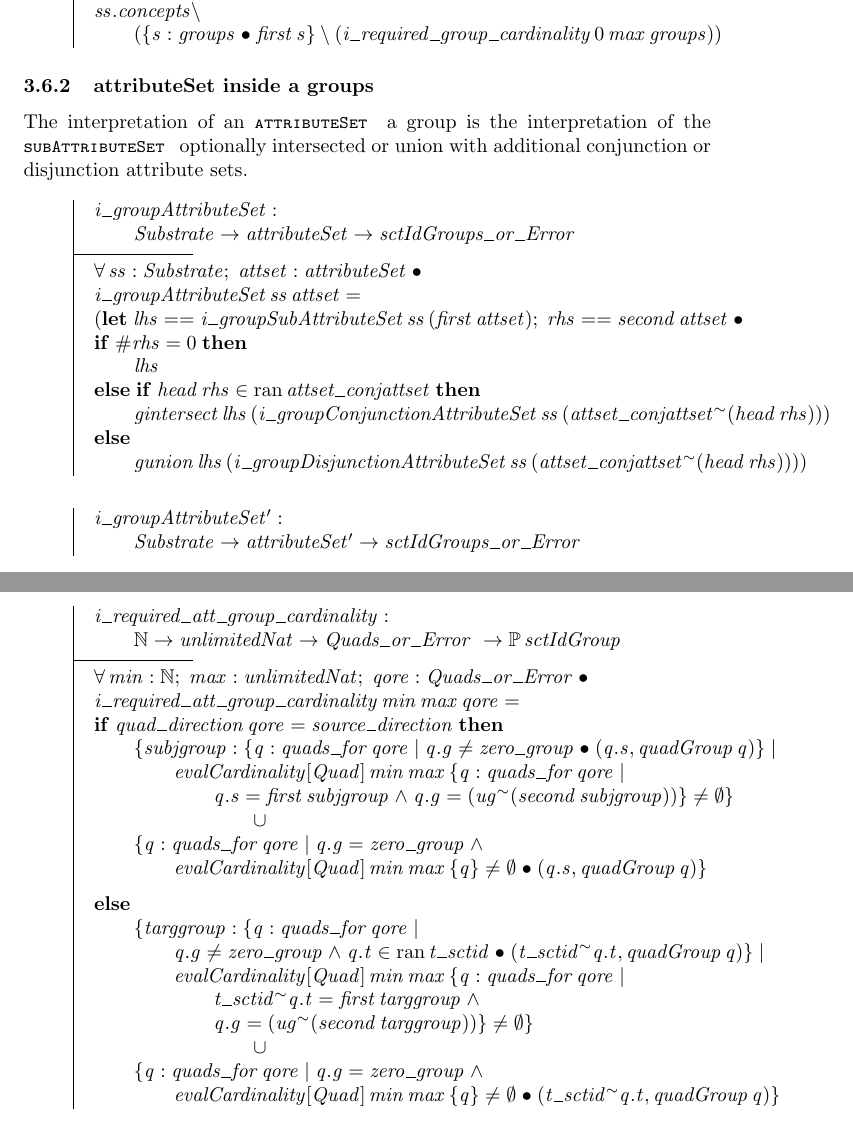
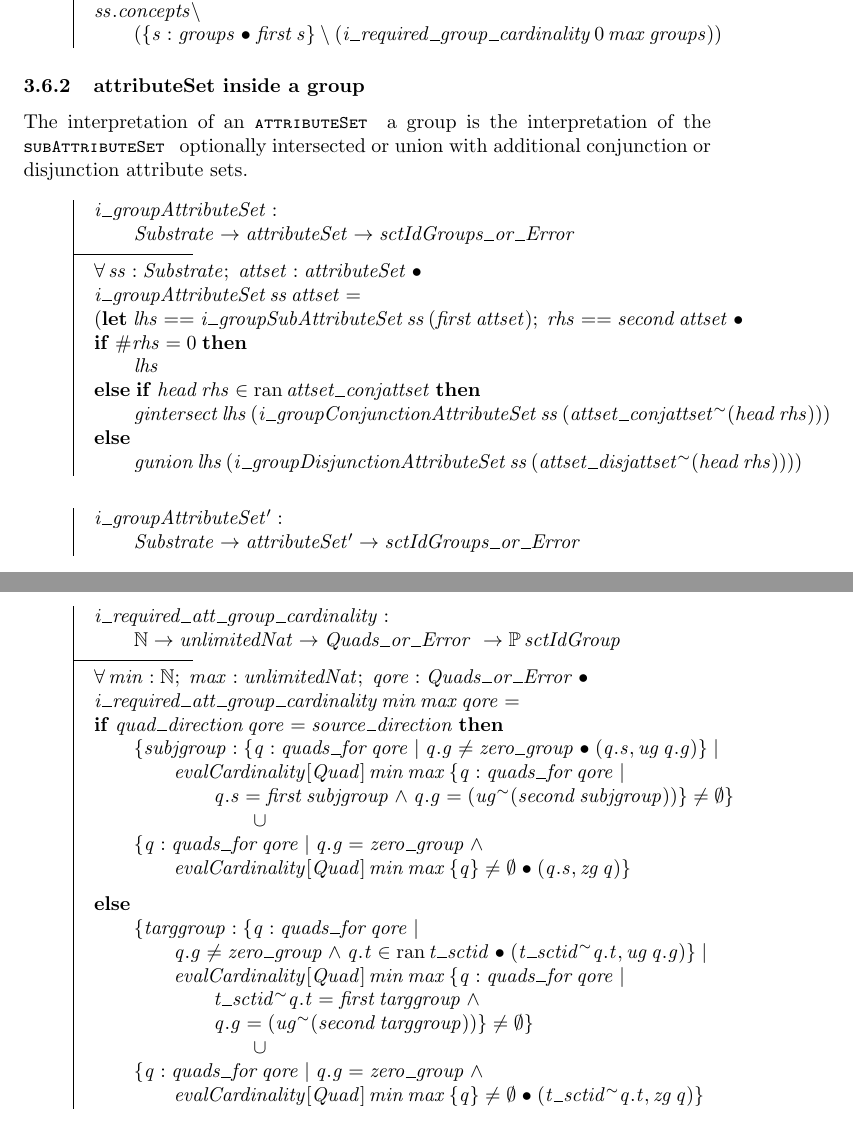
Before and after one commit to hsolbrig/FormalExpressionSpec, a LaTeX document (Spec.tex): two parts of pages 27 and 30 of 41, joined at a grey line, cut so that both start at the same text. The pictures show the PDF file Spec.pdf that the author committed with the source.

Commit message:
A number of minor bug fixes

```diff
--- a/Spec.tex
+++ b/Spec.tex
@@ -767,7 +767,7 @@ conjunctionOrDisjunctionAttributeSet ::= \\
  \ELSE \IF head~rhs \in \ran attset\_conjattset \THEN \\
  \t1  intersect~lhs~(i\_conjunctionAttributeSet~ss~(attset\_conjattset \inv (head~rhs))) \\
   \ELSE \\
-  \t1 union~lhs~(i\_disjunctionAttributeSet~ss~(attset\_conjattset \inv (head~rhs))))
+  \t1 union~lhs~(i\_disjunctionAttributeSet~ss~(attset\_disjattset \inv (head~rhs))))
 \end{axdef}
 
 \begin{axdef}
@@ -1136,7 +1136,7 @@ ss.concepts \setminus \\
 
 
 
-\subsubsection{attributeSet inside a groups}
+\subsubsection{attributeSet inside a group}
 The interpretation of an \spec{attributeSet} a group is the interpretation of the \spec{subAttributeSet}
 optionally intersected or union with additional conjunction or disjunction attribute sets.
 
@@ -1153,7 +1153,7 @@ optionally intersected or union with additional conjunction or disjunction attri
  \ELSE \IF head~rhs \in \ran attset\_conjattset \THEN \\
  \t1 gintersect~lhs~(i\_groupConjunctionAttributeSet~ss~(attset\_conjattset \inv (head~rhs))) \\
   \ELSE \\
-  \t1 gunion~lhs~(i\_groupDisjunctionAttributeSet~ss~(attset\_conjattset \inv (head~rhs))))
+  \t1 gunion~lhs~(i\_groupDisjunctionAttributeSet~ss~(attset\_disjattset \inv (head~rhs))))
 \end{axdef}
 \begin{axdef}
    i\_groupAttributeSet' : \\
@@ -1285,22 +1285,22 @@ $i\_required\_att\_group\_cardinality$ returns the set of subject or target scti
    \forall min : \nat; max : unlimitedNat; qore : Quads\_or\_Error  @ \\
 i\_required\_att\_group\_cardinality~min~max~qore = \\
 \IF quad\_direction~qore = source\_direction \THEN \\
-\t1 \{subjgroup :  \{q : quads\_for~qore | q.g \neq zero\_group @ (q.s, quadGroup~q) \} | \\
+\t1 \{subjgroup :  \{q : quads\_for~qore | q.g \neq zero\_group @ (q.s, ug~ q.g) \} | \\
 \t2 evalCardinality[Quad]~min~max~ \{q : quads\_for~qore | \\
 \t3 q.s = first~subjgroup \land q.g = (ug \inv (second~subjgroup))\} \neq \emptyset \}  \\
 \t4 \cup \\
 \t1 \{q : quads\_for~qore | q.g = zero\_group \land  \\
-\t2 evalCardinality[Quad]~min~max~\{q\} \neq \emptyset @ (q.s, quadGroup~q) \} \\
+\t2 evalCardinality[Quad]~min~max~\{q\} \neq \emptyset @ (q.s, zg~ q) \} \\
 \also
 \ELSE \\
 \t1 \{targgroup :  \{q : quads\_for~qore | \\
-\t2 q.g \neq zero\_group \land q.t \in \ran t\_sctid @ (t\_sctid \inv q.t, quadGroup~q) \} | \\
+\t2 q.g \neq zero\_group \land q.t \in \ran t\_sctid @ (t\_sctid \inv q.t, ug~q.g) \} | \\
 \t2 evalCardinality[Quad]~min~max~ \{q : quads\_for~qore | \\
 \t3 t\_sctid \inv q.t = first~targgroup \land \\
 \t3 q.g = (ug \inv (second~targgroup))\} \neq \emptyset \} \\
 \t4 \cup \\
 \t1 \{q : quads\_for~qore | q.g = zero\_group \land  \\
-\t2 evalCardinality[Quad]~min~max~\{q\} \neq \emptyset @ (t\_sctid \inv q.t, quadGroup~q) \} \\
+\t2 evalCardinality[Quad]~min~max~\{q\} \neq \emptyset @ (t\_sctid \inv q.t, zg~q) \} \\
 \end{axdef}
 
 \noindent
```
Also changed, not shown: Spec.pdf, Spec.tex (2 more changed lines).
